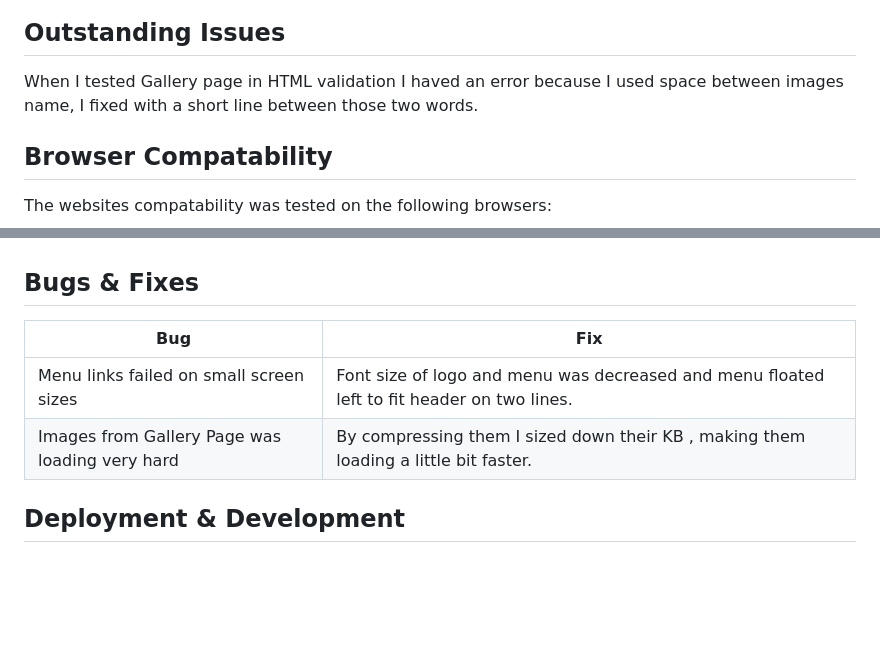
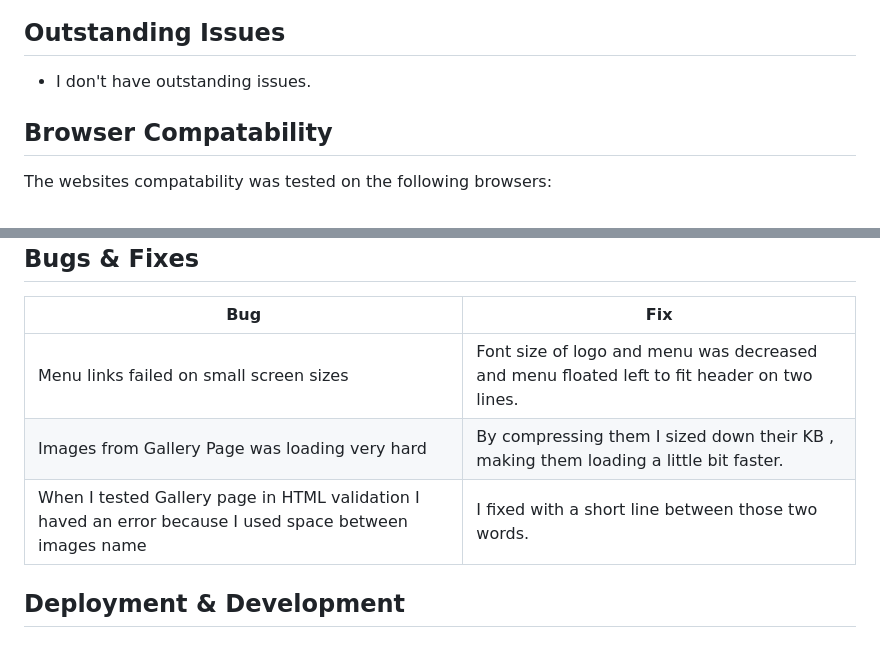
Before and after one commit to SarahGrozav1/AboveStudio, a Markdown page: README.md, 2 parts joined by grey strips. Rendered like a GitHub page; blank space fills up the shorter version.

Commit message:
Add outstanding issues to readme

```diff
--- a/README.md
+++ b/README.md
@@ -300,7 +300,7 @@ The Lighthouse feature on Google Devtools was used to assess accessibility and p
 
 ## Outstanding Issues
 
-When I tested Gallery page in HTML validation I haved an error because I used space between images name, I fixed with a short line between those two words.
+- I don't have outstanding issues.
 
 ## Browser Compatability
 
@@ -324,6 +324,7 @@ While all the minimum criteria for fullfilling the user stories are met, there a
 | ----------- | ----------- |
 | Menu links failed on small screen sizes | Font size of logo and menu was decreased and menu floated left to fit header on two lines. |
 | Images from Gallery Page was loading very hard | By compressing them I sized down their KB , making  them loading a little bit faster. |
+|When I tested Gallery page in HTML validation I haved an error because I used space between images name| I fixed with a short line between those two words.|
 
 
 
```
